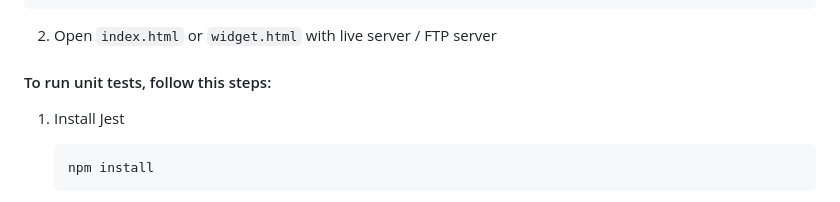
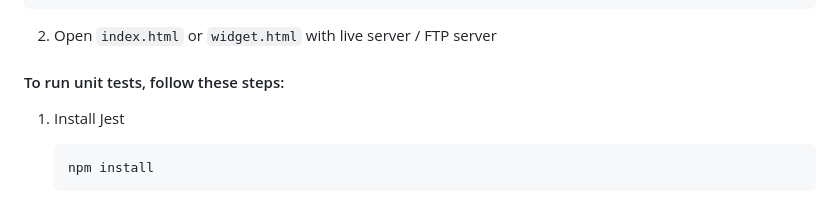
Before and after one commit to Nekros1712/PollWidget, a Markdown page: README.md, the part around the change. GitHub-like rendering.

````diff
--- a/README.md
+++ b/README.md
@@ -44,7 +44,7 @@ cd PollWidget
 
 2. Open `index.html` or `widget.html` with live server / FTP server
 
-#### To run unit tests, follow this steps:
+#### To run unit tests, follow these steps:
 
 1. Install Jest
    ```bash
````
